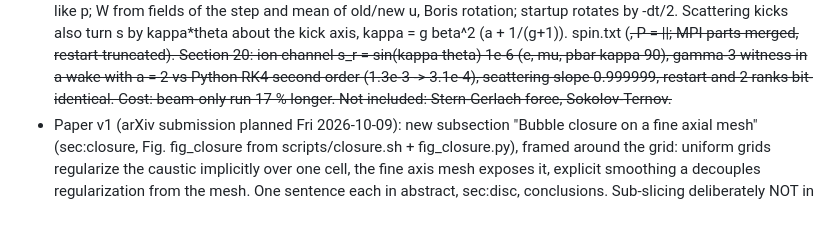
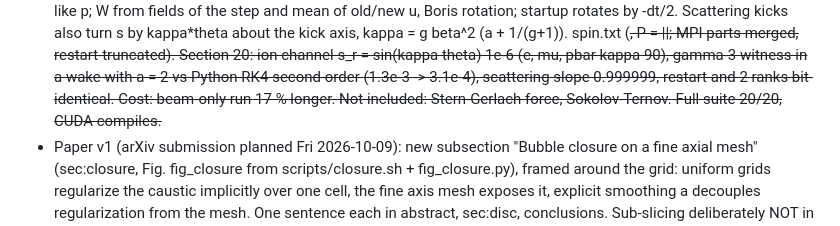
Before and after one commit to AlexMPukhov/QSRZ3D, a Markdown page: CLAUDE.md, the part around one of its changes. Drawn GitHub-style.

```diff
--- a/CLAUDE.md
+++ b/CLAUDE.md
@@ -226,7 +226,7 @@ Done and validated (README §7, `validation/reference_full.txt`):
   Section 20: ion channel s_r = sin(kappa theta) 1e-6 (e, mu, pbar kappa 90), gamma-3 witness in a
   wake with a = 2 vs Python RK4 second order (1.3e-3 -> 3.1e-4), scattering slope 0.999999, restart
   and 2 ranks bit-identical. Cost: beam-only run 17 % longer. Not included: Stern-Gerlach force,
-  Sokolov-Ternov.
+  Sokolov-Ternov. Full suite 20/20, CUDA compiles.
 - Paper v1 (arXiv submission planned Fri 2026-10-09): new subsection "Bubble closure on a fine
   axial mesh" (sec:closure, Fig. fig_closure from scripts/closure.sh + fig_closure.py), framed
   around the grid: uniform grids regularize the caustic implicitly over one cell, the fine axis
```
Also changed, not shown: other parts of CLAUDE.md (+1 -1 lines).
